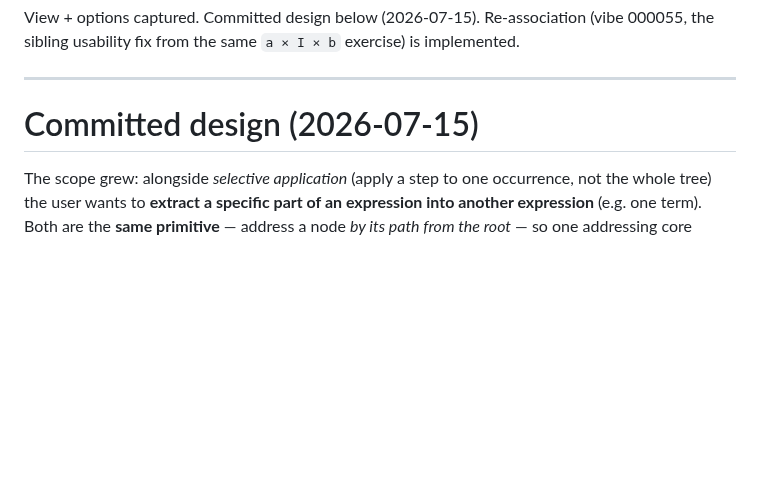
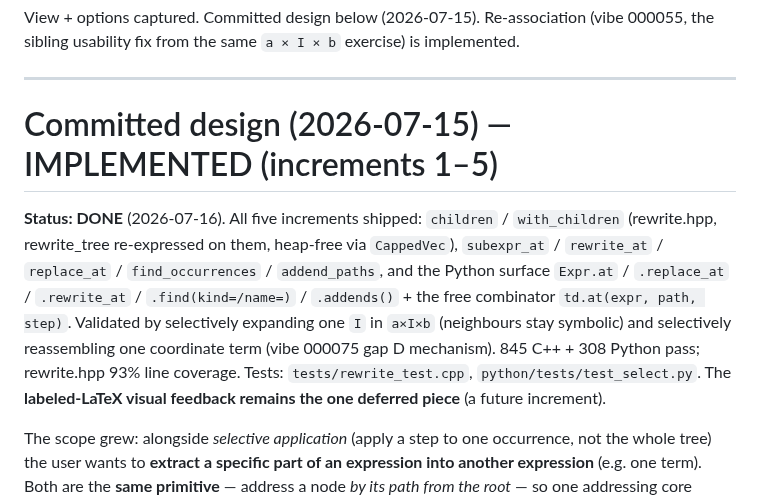
Before and after one commit to deadmorous/tender, a Markdown page: vibes/000054_selective-expansion.md, the part around the change. GitHub-like rendering; blank space fills up the shorter version.

```diff
--- a/vibes/000054_selective-expansion.md
+++ b/vibes/000054_selective-expansion.md
@@ -135,7 +135,20 @@ implemented.
 
 ---
 
-# Committed design (2026-07-15)
+# Committed design (2026-07-15) — IMPLEMENTED (increments 1–5)
+
+**Status: DONE** (2026-07-16). All five increments shipped: `children` /
+`with_children` (rewrite.hpp, rewrite_tree re-expressed on them, heap-free via
+`CappedVec`), `subexpr_at` / `rewrite_at` / `replace_at` / `find_occurrences` /
+`addend_paths`, and the Python surface `Expr.at` / `.replace_at` / `.rewrite_at`
+/ `.find(kind=/name=)` / `.addends()` + the free combinator `td.at(expr, path,
+step)`. Validated by selectively expanding one `I` in `a×I×b` (neighbours stay
+symbolic) and selectively reassembling one coordinate term (vibe 000075 gap D
+mechanism). 845 C++ + 308 Python pass; rewrite.hpp 93% line coverage. Tests:
+`tests/rewrite_test.cpp`, `python/tests/test_select.py`. The **labeled-LaTeX
+visual feedback remains the one deferred piece** (a future increment).
+
+
 
 The scope grew: alongside *selective application* (apply a step to one
 occurrence, not the whole tree) the user wants to **extract a specific part of
```
Also changed, not shown: doc/cheatsheet.md (+27 -0 lines).
